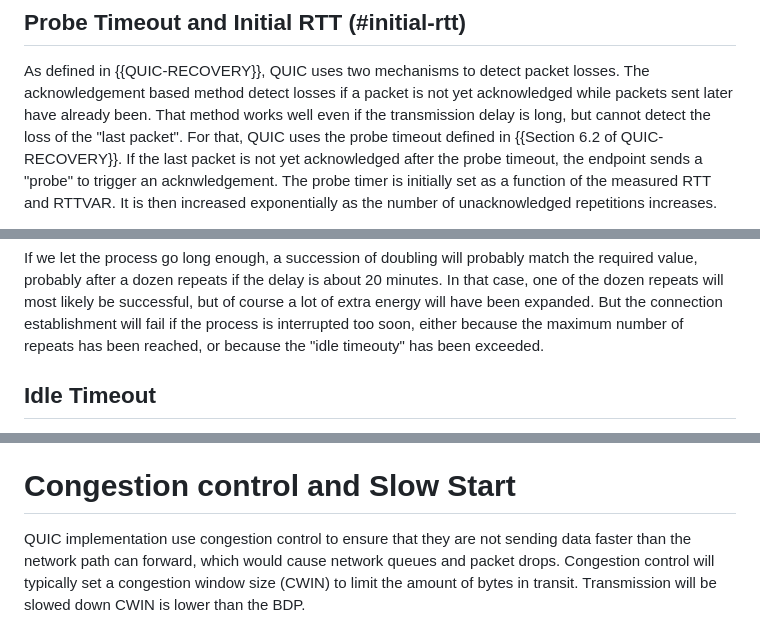
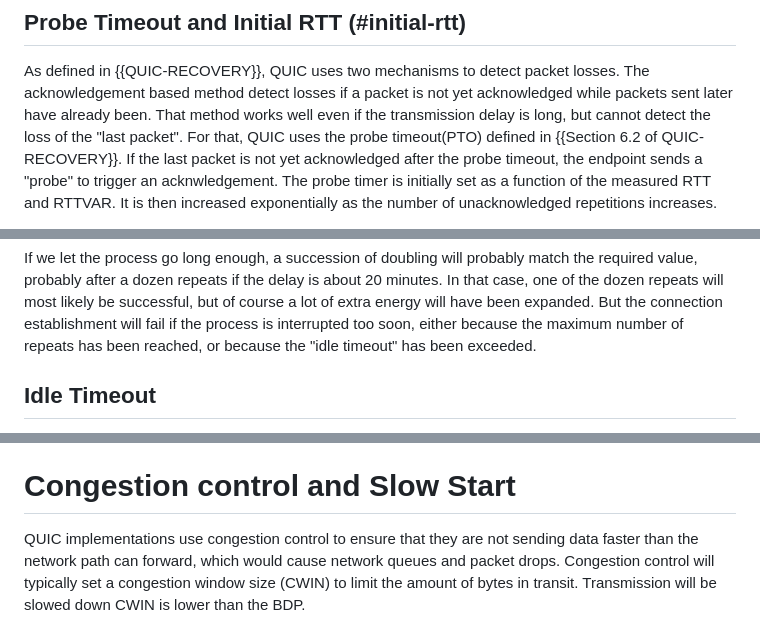
Before and after one commit to huitema/quic-in-space, a Markdown page: draft-huitema-quic-in-space.md, 3 parts joined by grey strips. GitHub-like rendering.

```diff
--- a/draft-huitema-quic-in-space.md
+++ b/draft-huitema-quic-in-space.md
@@ -93,7 +94,7 @@ As defined in {{QUIC-RECOVERY}}, QUIC uses two mechanisms to detect packet losse
 The acknowledgement based method detect losses if a packet is not yet
 acknowledged while packets sent later have already been. That method works
 well even if the transmission delay is long, but cannot detect the loss
-of the "last packet". For that, QUIC uses the probe timeout defined
+of the "last packet". For that, QUIC uses the probe timeout(PTO) defined
 in {{Section 6.2 of QUIC-RECOVERY}}. If the last packet is not yet acknowledged
 after the probe timeout, the endpoint sends a "probe" to trigger an acknwledgement.
 The probe timer is initially set as a function of the measured RTT and RTTVAR. It
@@ -120,7 +121,7 @@ the required value, probably after a dozen repeats if the delay is about 20 minu
 that case, one of the dozen repeats will most likely be successful, but of course
 a lot of extra energy will have been expanded. But the connection establishment will fail
 if the process is interrupted too soon, either because the maximum number of repeats has
-been reached, or because the "idle timeouty" has been exceeded.
+been reached, or because the "idle timeout" has been exceeded.
 
 ## Idle Timeout
 
@@ -181,7 +182,7 @@ measured.
 
 # Congestion control and Slow Start
 
-QUIC implementation use congestion control to ensure that they are not sending
+QUIC implementations use congestion control to ensure that they are not sending
 data faster than the network path can forward, which would cause network queues
 and packet drops. Congestion control will typically set a congestion window size
 (CWIN) to limit the amount of bytes in transit. Transmission will be slowed down
```
Also changed, not shown: other parts of draft-huitema-quic-in-space.md (+10 -9 lines).
